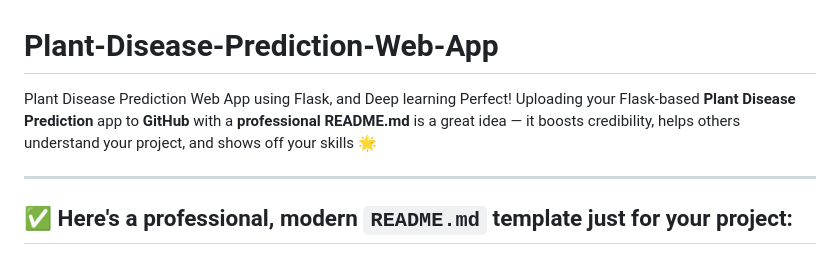
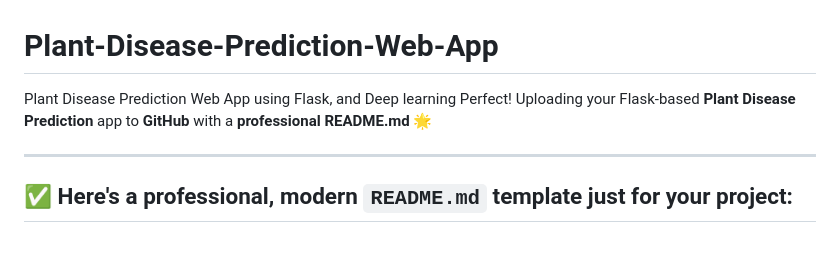
Before and after one commit to NoorullahZamindar-007/Plant-Disease-Prediction-Web-App, a Markdown page: README.md, the part around the change. Rendered like a GitHub page.

```diff
--- a/README.md
+++ b/README.md
@@ -1,6 +1,6 @@
 # Plant-Disease-Prediction-Web-App
 Plant Disease Prediction Web App using Flask, and Deep learning
-Perfect! Uploading your Flask-based **Plant Disease Prediction** app to **GitHub** with a **professional README.md** is a great idea — it boosts credibility, helps others understand your project, and shows off your skills 🌟
+Perfect! Uploading your Flask-based **Plant Disease Prediction** app to **GitHub** with a **professional README.md** 🌟
 
 ---
 
```
